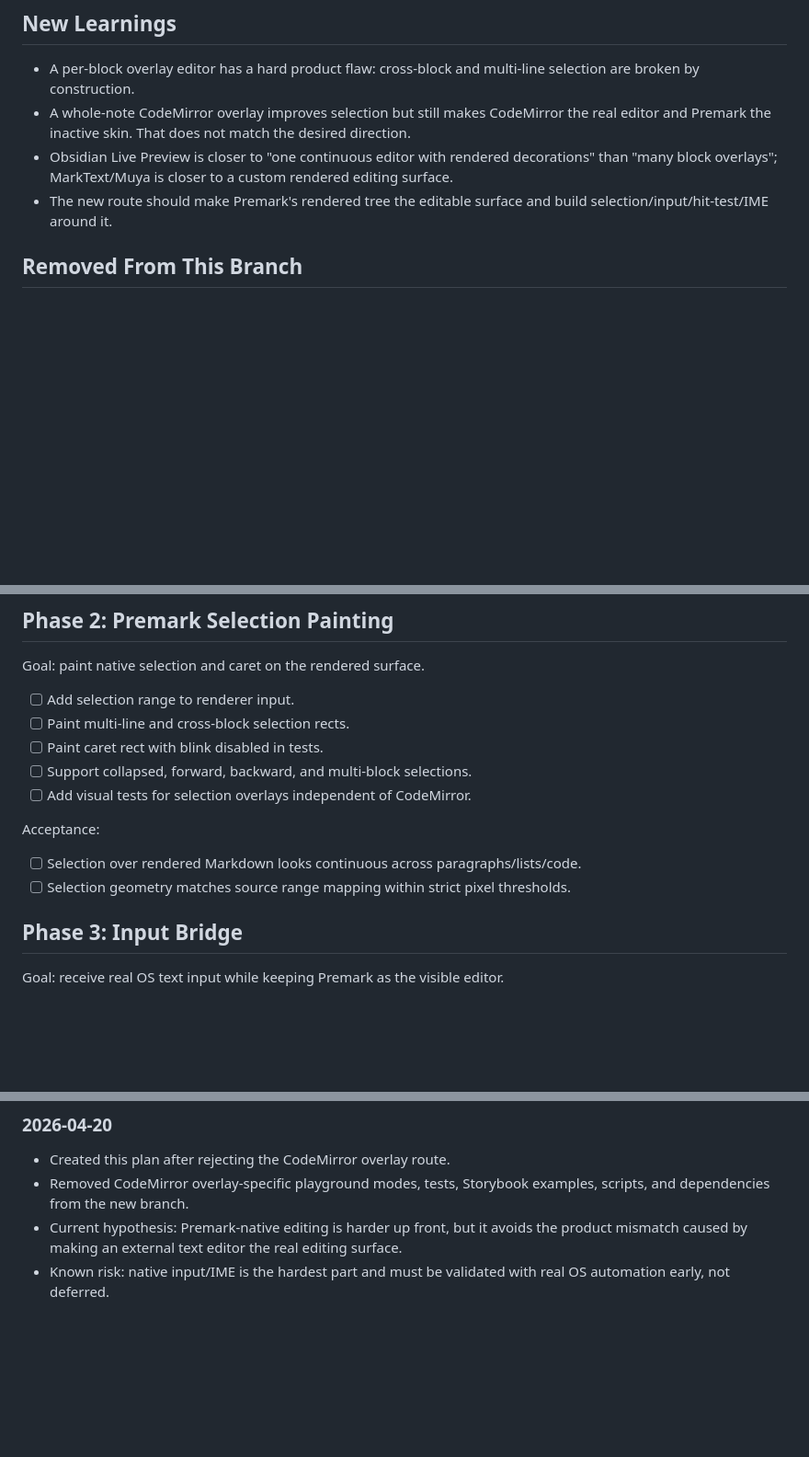
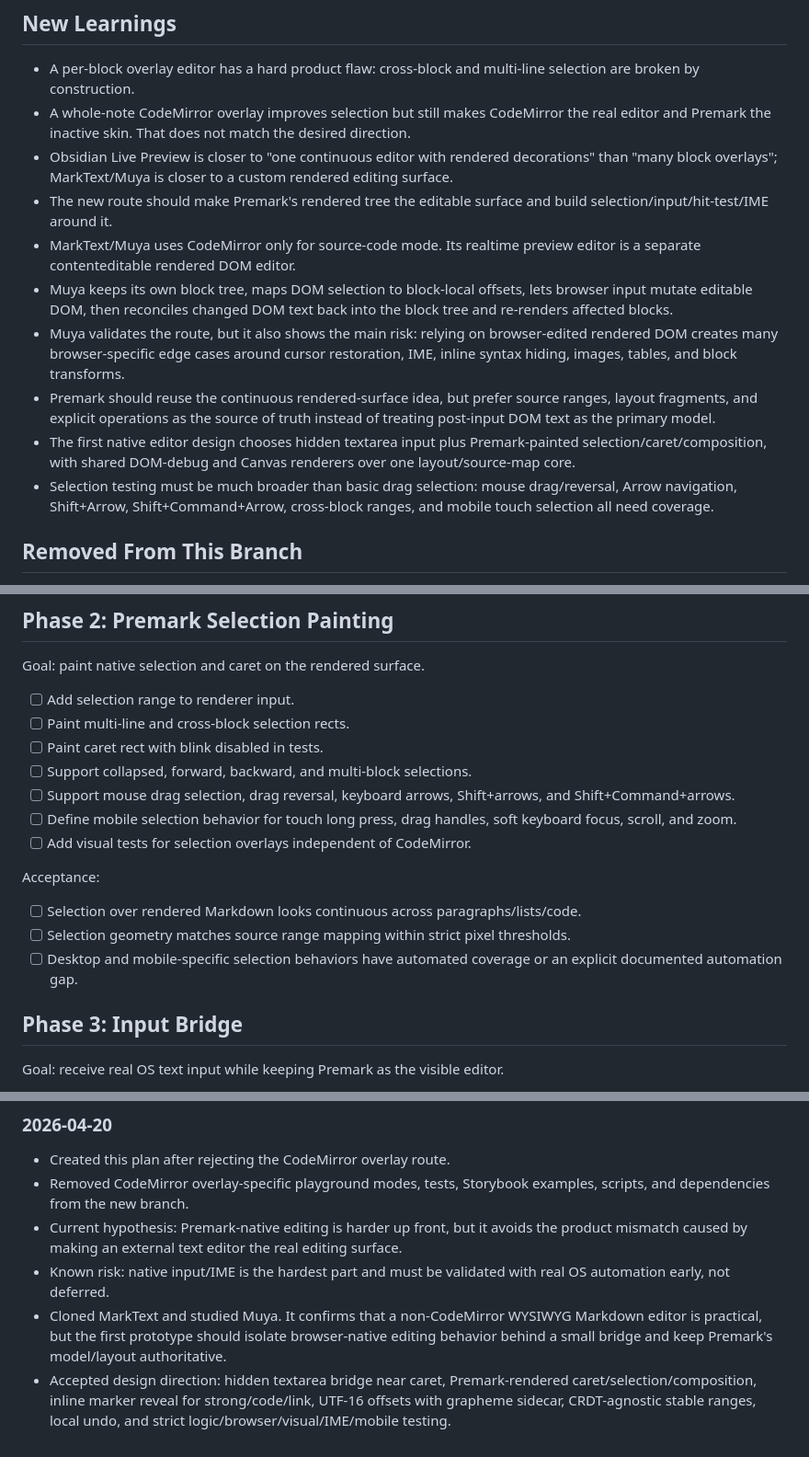
Before and after one commit to zxch3n/premark, a Markdown page: plans/2026-04-20_premark-native-editor-redesign.md, 3 parts joined by grey strips. Shown at 92% size. Rendered like a GitHub page; blank space fills up the shorter version.

Commit message:
document Premark native editor design

```diff
--- a/plans/2026-04-20_premark-native-editor-redesign.md
+++ b/plans/2026-04-20_premark-native-editor-redesign.md
@@ -17,6 +17,12 @@ Last Updated: 2026-04-20
 - A whole-note CodeMirror overlay improves selection but still makes CodeMirror the real editor and Premark the inactive skin. That does not match the desired direction.
 - Obsidian Live Preview is closer to "one continuous editor with rendered decorations" than "many block overlays"; MarkText/Muya is closer to a custom rendered editing surface.
 - The new route should make Premark's rendered tree the editable surface and build selection/input/hit-test/IME around it.
+- MarkText/Muya uses CodeMirror only for source-code mode. Its realtime preview editor is a separate contenteditable rendered DOM editor.
+- Muya keeps its own block tree, maps DOM selection to block-local offsets, lets browser input mutate editable DOM, then reconciles changed DOM text back into the block tree and re-renders affected blocks.
+- Muya validates the route, but it also shows the main risk: relying on browser-edited rendered DOM creates many browser-specific edge cases around cursor restoration, IME, inline syntax hiding, images, tables, and block transforms.
+- Premark should reuse the continuous rendered-surface idea, but prefer source ranges, layout fragments, and explicit operations as the source of truth instead of treating post-input DOM text as the primary model.
+- The first native editor design chooses hidden textarea input plus Premark-painted selection/caret/composition, with shared DOM-debug and Canvas renderers over one layout/source-map core.
+- Selection testing must be much broader than basic drag selection: mouse drag/reversal, Arrow navigation, Shift+Arrow, Shift+Command+Arrow, cross-block ranges, and mobile touch selection all need coverage.
 
 ## Removed From This Branch
 
@@ -80,12 +86,15 @@ Goal: paint native selection and caret on the rendered surface.
 - [ ] Paint multi-line and cross-block selection rects.
 - [ ] Paint caret rect with blink disabled in tests.
 - [ ] Support collapsed, forward, backward, and multi-block selections.
+- [ ] Support mouse drag selection, drag reversal, keyboard arrows, Shift+arrows, and Shift+Command+arrows.
+- [ ] Define mobile selection behavior for touch long press, drag handles, soft keyboard focus, scroll, and zoom.
 - [ ] Add visual tests for selection overlays independent of CodeMirror.
 
 Acceptance:
 
 - [ ] Selection over rendered Markdown looks continuous across paragraphs/lists/code.
 - [ ] Selection geometry matches source range mapping within strict pixel thresholds.
+- [ ] Desktop and mobile-specific selection behaviors have automated coverage or an explicit documented automation gap.
 
 ## Phase 3: Input Bridge
 
@@ -141,3 +150,5 @@ Acceptance:
 - Removed CodeMirror overlay-specific playground modes, tests, Storybook examples, scripts, and dependencies from the new branch.
 - Current hypothesis: Premark-native editing is harder up front, but it avoids the product mismatch caused by making an external text editor the real editing surface.
 - Known risk: native input/IME is the hardest part and must be validated with real OS automation early, not deferred.
+- Cloned MarkText and studied Muya. It confirms that a non-CodeMirror WYSIWYG Markdown editor is practical, but the first prototype should isolate browser-native editing behavior behind a small bridge and keep Premark's model/layout authoritative.
+- Accepted design direction: hidden textarea bridge near caret, Premark-rendered caret/selection/composition, inline marker reveal for strong/code/link, UTF-16 offsets with grapheme sidecar, CRDT-agnostic stable ranges, local undo, and strict logic/browser/visual/IME/mobile testing.
```
Also changed, not shown: docs/plans/2026-04-20-premark-native-editor-design.md (added, +251 -0 lines).
